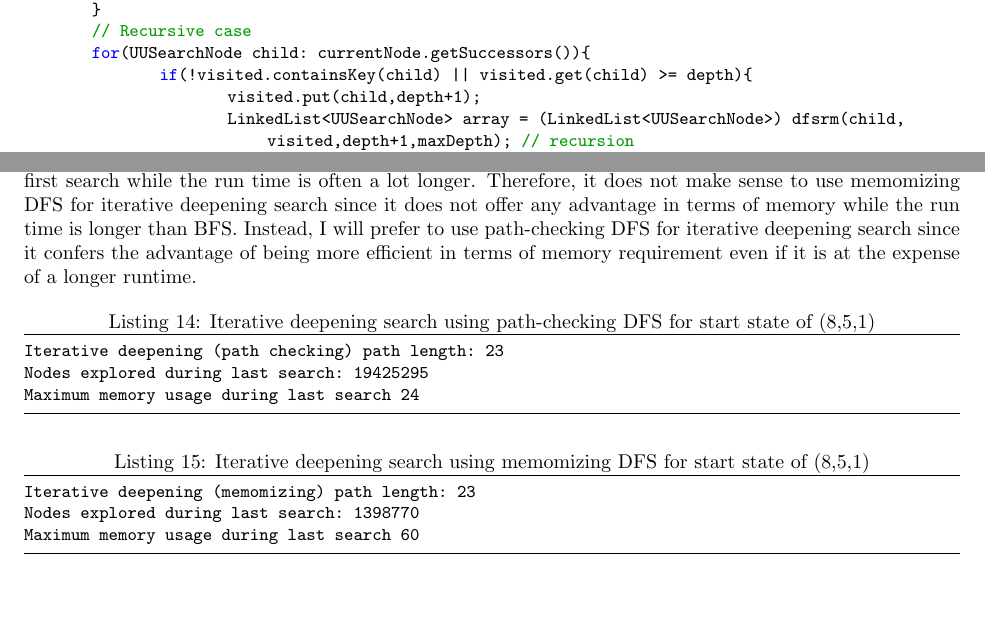
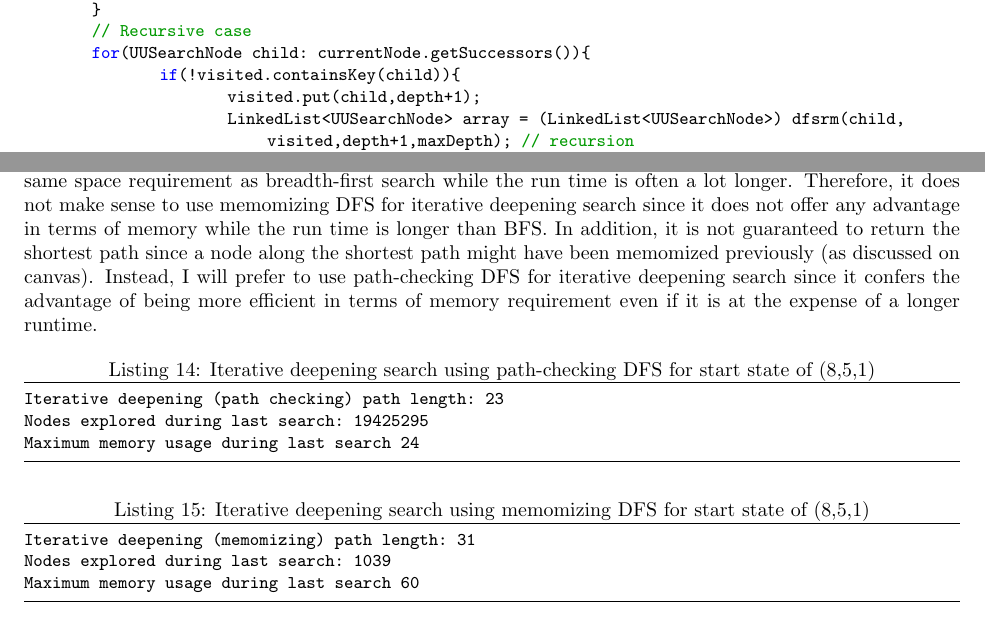
Before and after one commit to edreichua/missionaries_cannibals, a LaTeX document (Report/cannibals.tex): two parts of pages 5 and 7 of 10, joined at a grey line, cut so that both start at the same text, the shorter picture padded with empty space. Compiled offline with pdfLaTeX; a LaTeX package or settings file that is missing is left out.

Commit message:
updated report

```diff
--- a/Report/cannibals.tex
+++ b/Report/cannibals.tex
@@ -208,7 +207,7 @@ private List<UUSearchNode> dfsrm(UUSearchNode currentNode, HashMap<UUSearchNode,
 	}
 	// Recursive case
 	for(UUSearchNode child: currentNode.getSuccessors()){
-		if(!visited.containsKey(child) || visited.get(child) >= depth){
+		if(!visited.containsKey(child)){
 			visited.put(child,depth+1);
 			LinkedList<UUSearchNode> array = (LinkedList<UUSearchNode>) dfsrm(child, visited,depth+1,maxDepth); // recursion
 			if(array!=null){
@@ -296,9 +295,7 @@ public List<UUSearchNode> IDSearch(int maxDepth) {
 
 The basic idea is that by performing path-checking DFS in increasing order of depth, we will be able to discover the shortest path to the goal state while ensuring that the upper bound for memory is the length of the shortest path to the goal state. \\
 
-Listing 14 shows the output of iterative deepening search using path-checking DFS for start state of (8,5,1). It can be seen that the method is a lot more memory efficient than BFS. However, the trade-off is that the run-time is a lot longer since all the work that is used in the previous path-checking is thrown away with each new iteration of search.\\
-
-Listing 15 shows the output of iterative deepening search using memomizing DFS for start state of (8,5,1). However, iterative deepening search using memomizing has the same space requirement as breadth-first search while the run time is often a lot longer. Therefore, it does not make sense to use memomizing DFS for iterative deepening search since it does not offer any advantage in terms of memory while the run time is longer than BFS. Instead, I will prefer to use path-checking DFS for iterative deepening search since it confers the advantage of being more efficient in terms of memory requirement even if it is at the expense of  a longer runtime.
+Listing 14 shows the output of iterative deepening search using path-checking DFS for start state of (8,5,1). It can be seen that the method is a lot more memory efficient than BFS. However, the trade-off is that the run-time is a lot longer since all the work that is used in the previous path-checking is thrown away with each new iteration of search. Listing 15 shows the output of iterative deepening search using memomizing DFS for start state of (8,5,1). However, iterative deepening search using memomizing has the same space requirement as breadth-first search while the run time is often a lot longer. Therefore, it does not make sense to use memomizing DFS for iterative deepening search since it does not offer any advantage in terms of memory while the run time is longer than BFS. In addition, it is not guaranteed to return the shortest path since a node along the shortest path might have been memomized previously (as discussed on canvas). Instead, I will prefer to use path-checking DFS for iterative deepening search since it confers the advantage of being more efficient in terms of memory requirement even if it is at the expense of  a longer runtime.
 
 \begin{lstlisting}[language=java,caption={Iterative deepening search using path-checking DFS for start state of (8,5,1)}]
 Iterative deepening (path checking) path length: 23
@@ -307,8 +304,8 @@ Maximum memory usage during last search 24
 \end{lstlisting}
 
 \begin{lstlisting}[language=java,caption={Iterative deepening search using memomizing DFS for start state of (8,5,1)}]
-Iterative deepening (memomizing) path length: 23
-Nodes explored during last search:  1398770
+Iterative deepening (memomizing) path length: 31
+Nodes explored during last search:  1039
 Maximum memory usage during last search 60
 \end{lstlisting}
 
```
Also changed, not shown: Report/cannibals.pdf, Report/cannibals.tex (5 more changed lines), 18 other files.
